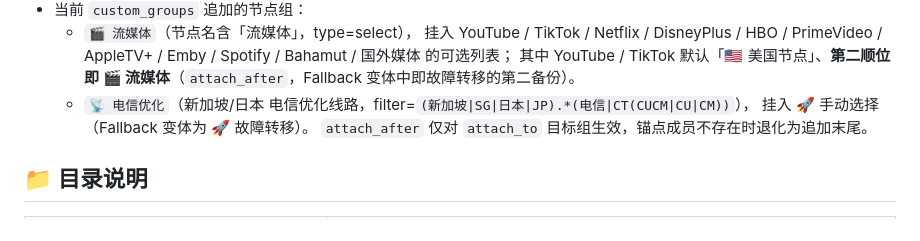
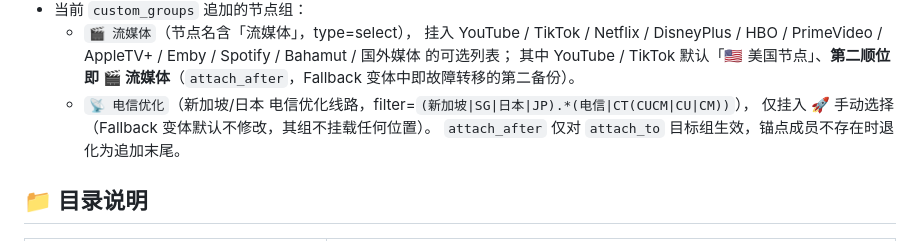
Before and after one commit to yuyuan1019/docker-clash, a Markdown page: README.md, the part around the change. Rendered like a GitHub page.

Commit message:
chore: 📡 电信优化 仅挂手动选择，Fallback 默认不修改
按用户要求：Fallback 变体以后默认不动，仅改其他配置。
移除 电信优化 → 故障转移 的挂载；Fallback 下该组保留但未挂载（孤立组，不影响现有组）。
纯配置热加载，无代码改动。已 E2E 验证

```diff
--- a/README.md
+++ b/README.md
@@ -162,7 +162,7 @@ http://域名/clash/   → mihomo Clash API（含 WebSocket，面板连接用）
     挂入 YouTube / TikTok / Netflix / DisneyPlus / HBO / PrimeVideo / AppleTV+ / Emby / Spotify / Bahamut / 国外媒体 的可选列表；
     其中 YouTube / TikTok 默认「🇺🇸 美国节点」、**第二顺位即 🎬 流媒体**（`attach_after`，Fallback 变体中即故障转移的第二备份）。
   - `📡 电信优化`（新加坡/日本 电信优化线路，filter=`(新加坡|SG|日本|JP).*(电信|CT(CUCM|CU|CM))`），
-    挂入 🚀 手动选择（Fallback 变体为 🚀 故障转移）。
+    仅挂入 🚀 手动选择（Fallback 变体默认不修改，其组不挂载任何位置）。
   `attach_after` 仅对 `attach_to` 目标组生效，锚点成员不存在时退化为追加末尾。
 
 ## 📁 目录说明
```
